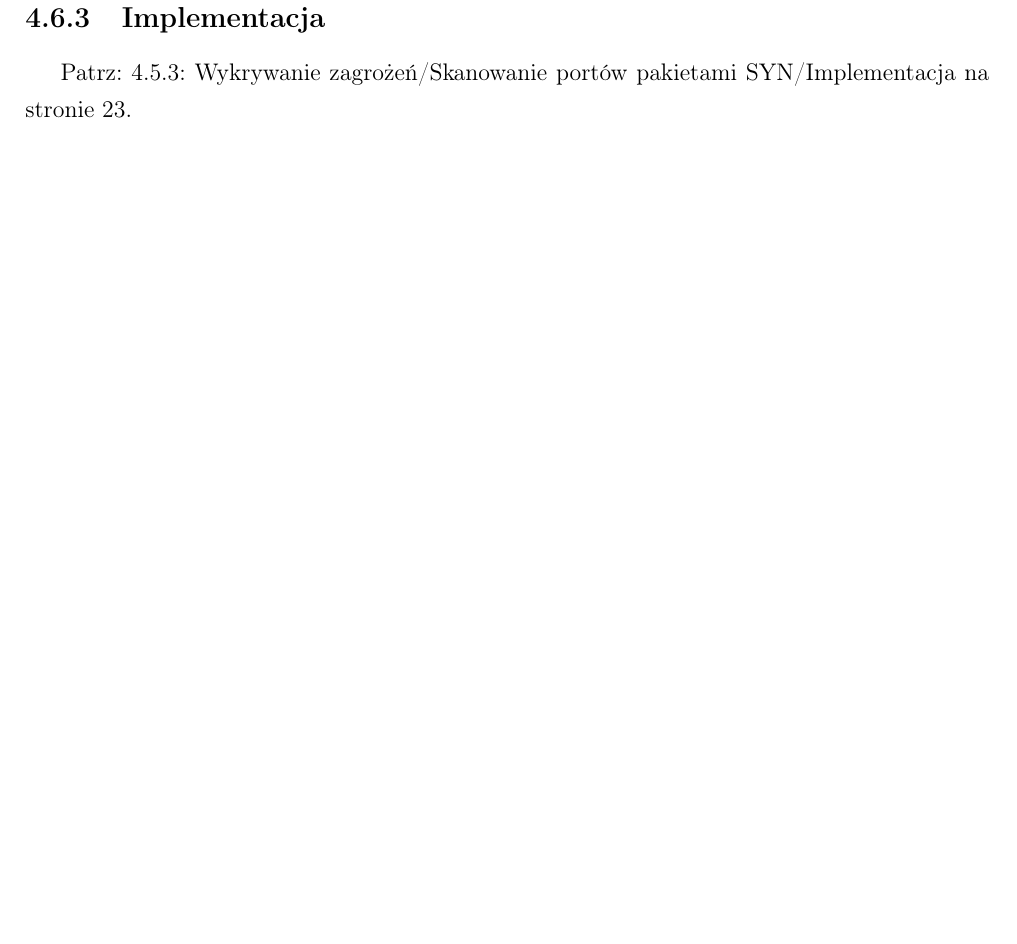
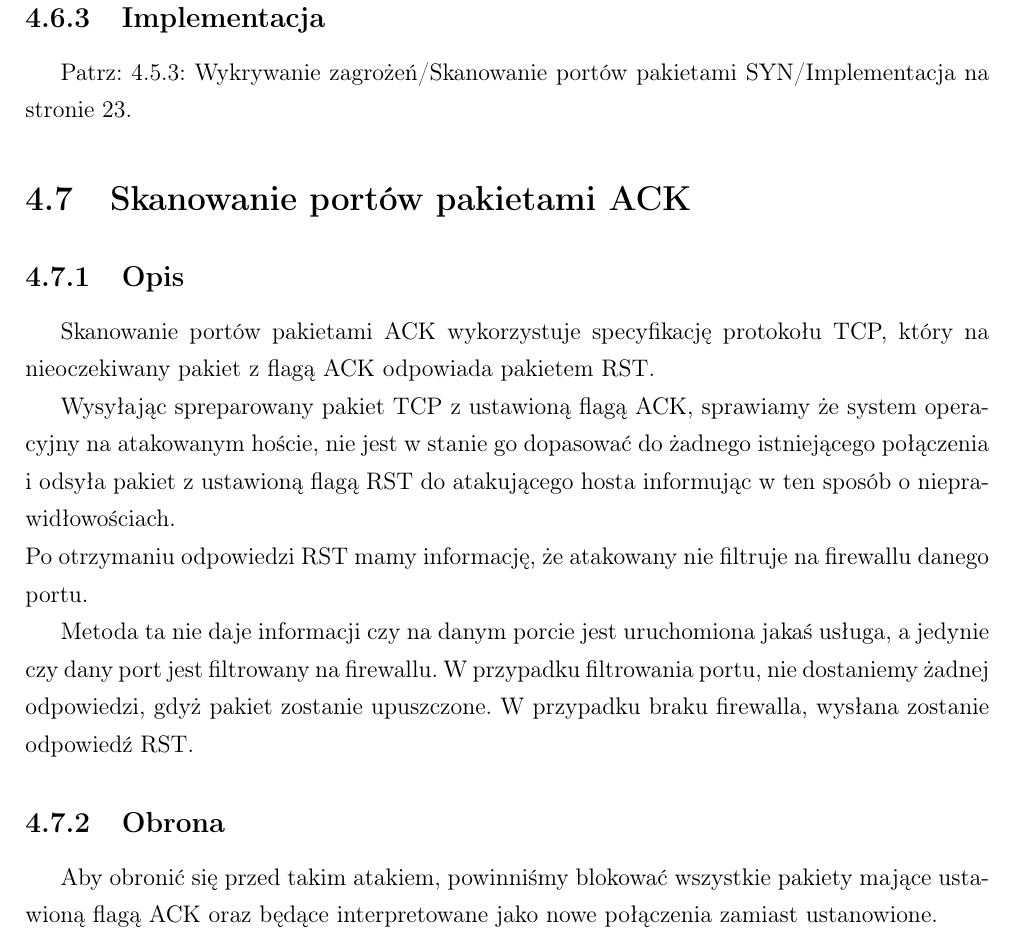
Before and after one commit to torgiren/IPS, a LaTeX thesis (praca/IPS.tex): part of page 24 of 25, cut so that both start at the same text, the shorter picture padded with empty space. Compiled offline with pdfLaTeX.

Commit message:
Opis do ACK_SCAN

```diff
--- a/praca/IPS.tex
+++ b/praca/IPS.tex
@@ -355,6 +355,18 @@ Na kolejnych dwóch stronach proszę dołączyć kolejno recenzje pracy popełni
 			Funkcje systemowe aby nawiązać połączenie wysyłają pakiety SYN, dlatego obrona przed tego typu skanowaniem jest taka sama jak przy wysyłaniu spreparowanych pakietów SYN.
 		\subsection{Implementacja}
 			Patrz: \ref{sec:syn_scan_impl}: \nameref{sec:wykrywanie}/\nameref{sec:syn_scan}/\nameref{sec:syn_scan_impl} na stronie \pageref{sec:syn_scan_impl}.
+	\section{Skanowanie portów pakietami ACK}
+		\subsection{Opis}
+			Skanowanie portów pakietami ACK wykorzystuje specyfikację protokołu TCP, który na nieoczekiwany pakiet z~flagą ACK odpowiada pakietem RST.
+
+			Wysyłając spreparowany pakiet TCP z~ustawioną flagą ACK, sprawiamy że system operacyjny na atakowanym hoście, nie jest w~stanie go dopasować do żadnego istniejącego połączenia i~odsyła pakiet z~ustawioną flagą RST do atakującego hosta informując w~ten sposób o~nieprawidłowościach.\\
+			Po otrzymaniu odpowiedzi RST mamy informację, że atakowany nie filtruje na firewallu danego portu.
+
+			Metoda ta nie daje informacji czy na danym porcie jest uruchomiona jakaś usługa, a~jedynie czy dany port jest filtrowany na firewallu.
+			W~przypadku filtrowania portu, nie dostaniemy żadnej odpowiedzi, gdyż pakiet zostanie upuszczone.
+			W~przypadku braku firewalla, wysłana zostanie odpowiedź RST.
+		\subsection{Obrona}
+			Aby obronić się przed takim atakiem, powinniśmy blokować wszystkie pakiety mające ustawioną flagą ACK oraz będące interpretowane jako nowe połączenia zamiast ustanowione.
 \appendix
 \chapter{Zbiór explotów testujących system IPS}
 \end{document}
```
Also changed, not shown: praca/IPS.pdf.
